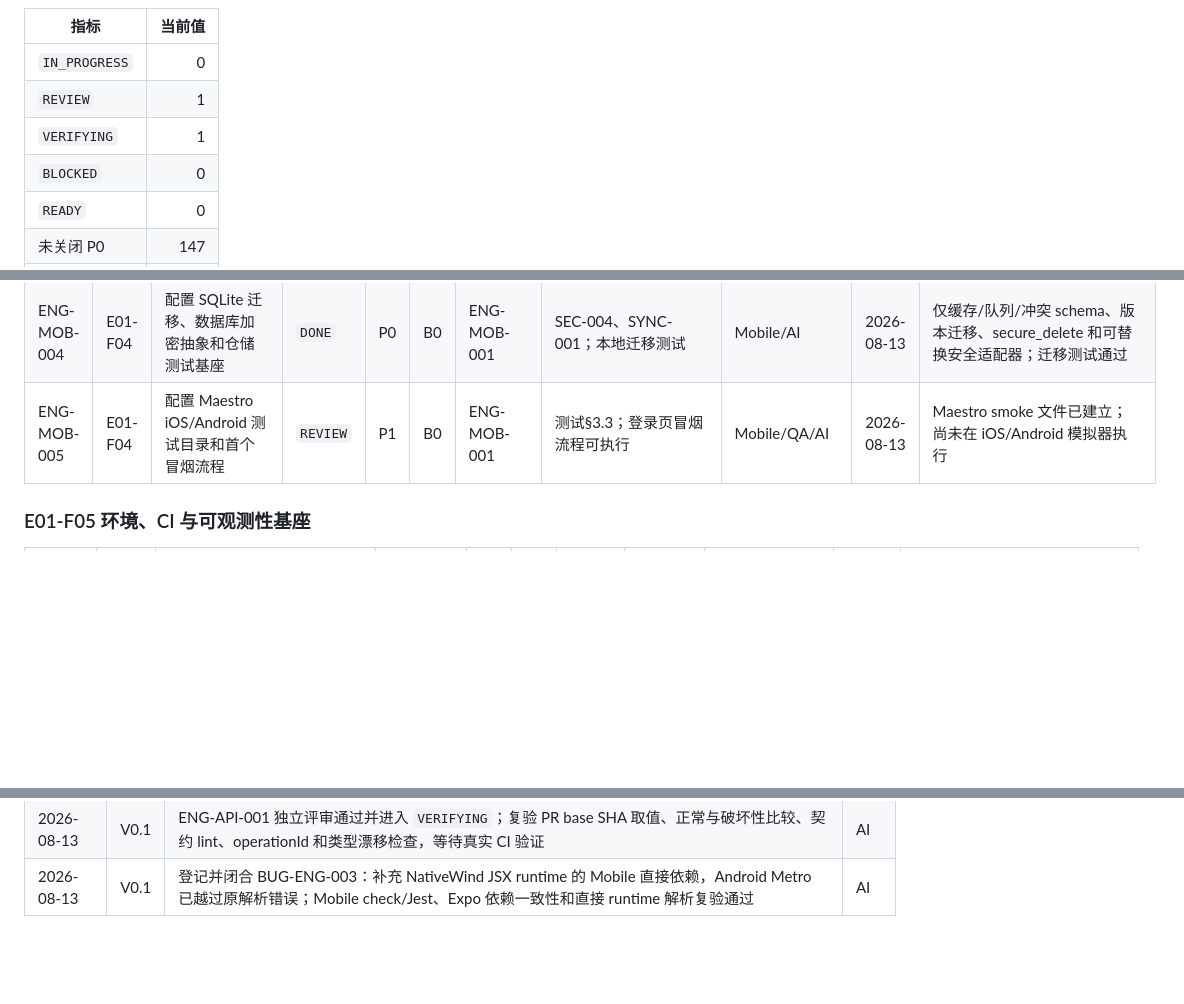
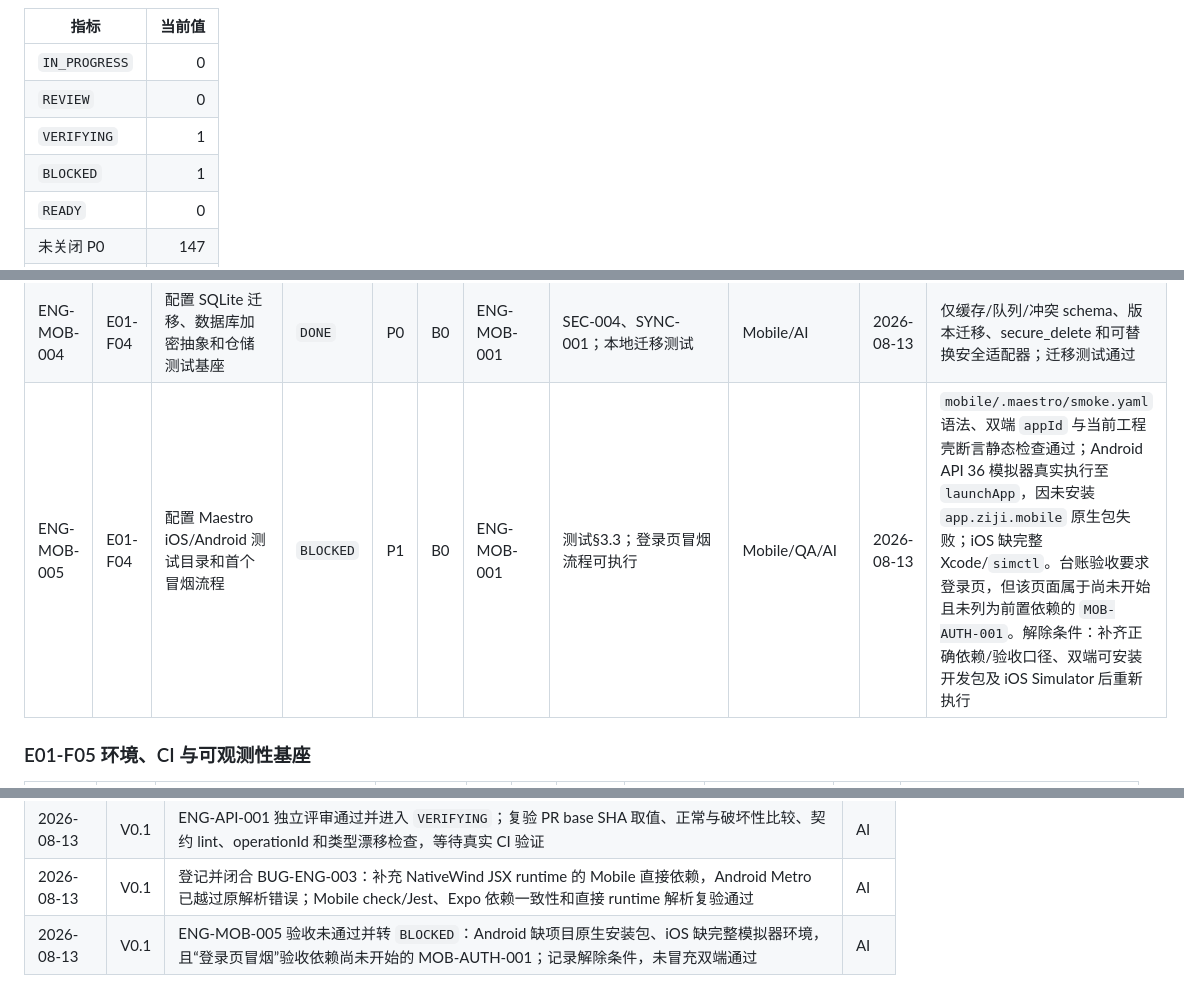
Before and after one commit to MLYR/Ziji, a Markdown page: doc/开发进度与任务跟踪.md, 3 parts joined by grey strips. GitHub-like rendering; blank space fills up the shorter version.

Commit message:
docs(progress): 记录 Maestro 验收阻塞

```diff
--- a/doc/开发进度与任务跟踪.md
+++ b/doc/开发进度与任务跟踪.md
@@ -101,9 +101,9 @@ TASK 只有同时满足以下条件才能标记 `DONE`：
 | 指标 | 当前值 |
 | --- | ---: |
 | `IN_PROGRESS` | 0 |
-| `REVIEW` | 1 |
+| `REVIEW` | 0 |
 | `VERIFYING` | 1 |
-| `BLOCKED` | 0 |
+| `BLOCKED` | 1 |
 | `READY` | 0 |
 | 未关闭 P0 | 147 |
 | 未关闭 P1 | 60 |
@@ -200,7 +200,7 @@ TASK 只有同时满足以下条件才能标记 `DONE`：
 | ENG-MOB-002 | E01-F04 | 配置 Expo Router、NativeWind、Zustand 和深浅主题基座 | `DONE` | P0 | B0 | ENG-MOB-001、UI-DES-003～004 | 路由、主题和安全区域示例通过 | Mobile/UI/AI | 2026-08-13 | Expo Router、NativeWind、Zustand 与系统/深/浅主题壳已建立；Expo 配置检查通过 |
 | ENG-MOB-003 | E01-F04 | 建立 Mobile API 客户端、Token 安全存储和 Problem 映射 | `DONE` | P0 | B0 | ENG-MOB-001、ENG-API-002 | AUTH-007、SEC-004；请求冒烟通过 | Mobile/安全/AI | 2026-08-13 | 同源 API 类型、Bearer 客户端、Problem 映射与 SecureStore 刷新凭据边界已建立；单测通过 |
 | ENG-MOB-004 | E01-F04 | 配置 SQLite 迁移、数据库加密抽象和仓储测试基座 | `DONE` | P0 | B0 | ENG-MOB-001 | SEC-004、SYNC-001；本地迁移测试 | Mobile/AI | 2026-08-13 | 仅缓存/队列/冲突 schema、版本迁移、secure_delete 和可替换安全适配器；迁移测试通过 |
-| ENG-MOB-005 | E01-F04 | 配置 Maestro iOS/Android 测试目录和首个冒烟流程 | `REVIEW` | P1 | B0 | ENG-MOB-001 | 测试§3.3；登录页冒烟流程可执行 | Mobile/QA/AI | 2026-08-13 | Maestro smoke 文件已建立；尚未在 iOS/Android 模拟器执行 |
+| ENG-MOB-005 | E01-F04 | 配置 Maestro iOS/Android 测试目录和首个冒烟流程 | `BLOCKED` | P1 | B0 | ENG-MOB-001 | 测试§3.3；登录页冒烟流程可执行 | Mobile/QA/AI | 2026-08-13 | `mobile/.maestro/smoke.yaml` 语法、双端 `appId` 与当前工程壳断言静态检查通过；Android API 36 模拟器真实执行至 `launchApp`，因未安装 `app.ziji.mobile` 原生包失败；iOS 缺完整 Xcode/`simctl`。台账验收要求登录页，但该页面属于尚未开始且未列为前置依赖的 `MOB-AUTH-001`。解除条件：补齐正确依赖/验收口径、双端可安装开发包及 iOS Simulator 后重新执行 |
 
 ### E01-F05 环境、CI 与可观测性基座
 
@@ -603,3 +603,4 @@ TASK 只有同时满足以下条件才能标记 `DONE`：
 | 2026-08-13 | V0.1 | 完成 ENG-API-001 实现并回到 `REVIEW`：本地兼容契约返回 0，删除全部 paths 的负向夹具返回 1；`pnpm api:check`、共享类型漂移、固定镜像和语法检查通过；尚未产生新的 GitHub Actions 运行，等待评审/CI 验证 | AI |
 | 2026-08-13 | V0.1 | ENG-API-001 独立评审通过并进入 `VERIFYING`；复验 PR base SHA 取值、正常与破坏性比较、契约 lint、operationId 和类型漂移检查，等待真实 CI 验证 | AI |
 | 2026-08-13 | V0.1 | 登记并闭合 BUG-ENG-003：补充 NativeWind JSX runtime 的 Mobile 直接依赖，Android Metro 已越过原解析错误；Mobile check/Jest、Expo 依赖一致性和直接 runtime 解析复验通过 | AI |
+| 2026-08-13 | V0.1 | ENG-MOB-005 验收未通过并转 `BLOCKED`：Android 缺项目原生安装包、iOS 缺完整模拟器环境，且“登录页冒烟”验收依赖尚未开始的 MOB-AUTH-001；记录解除条件，未冒充双端通过 | AI |
```
